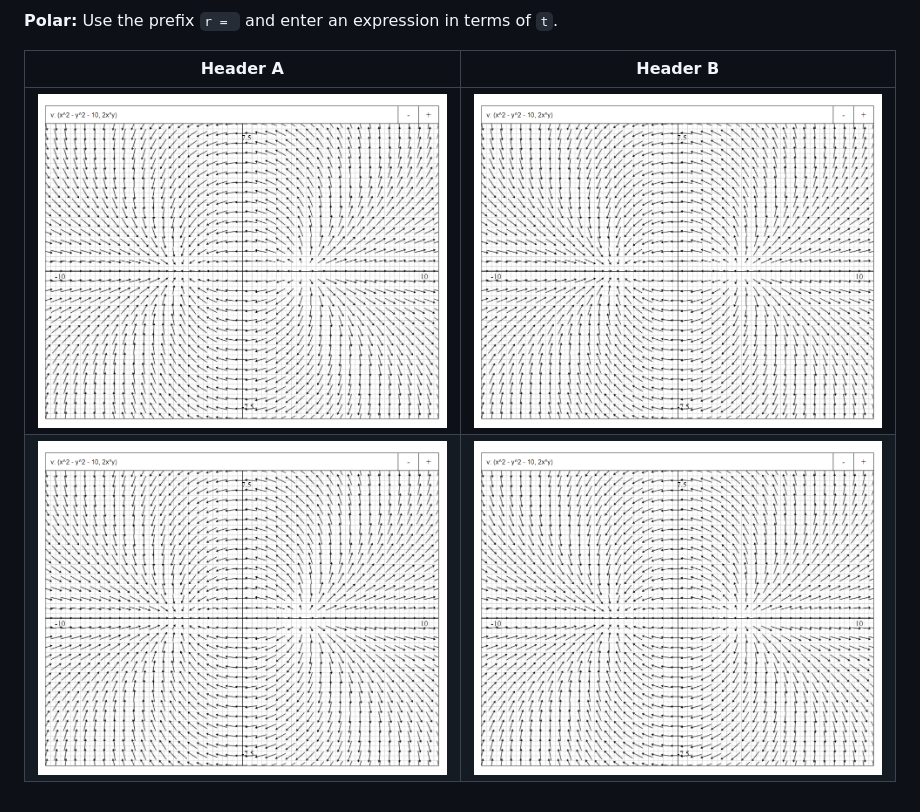
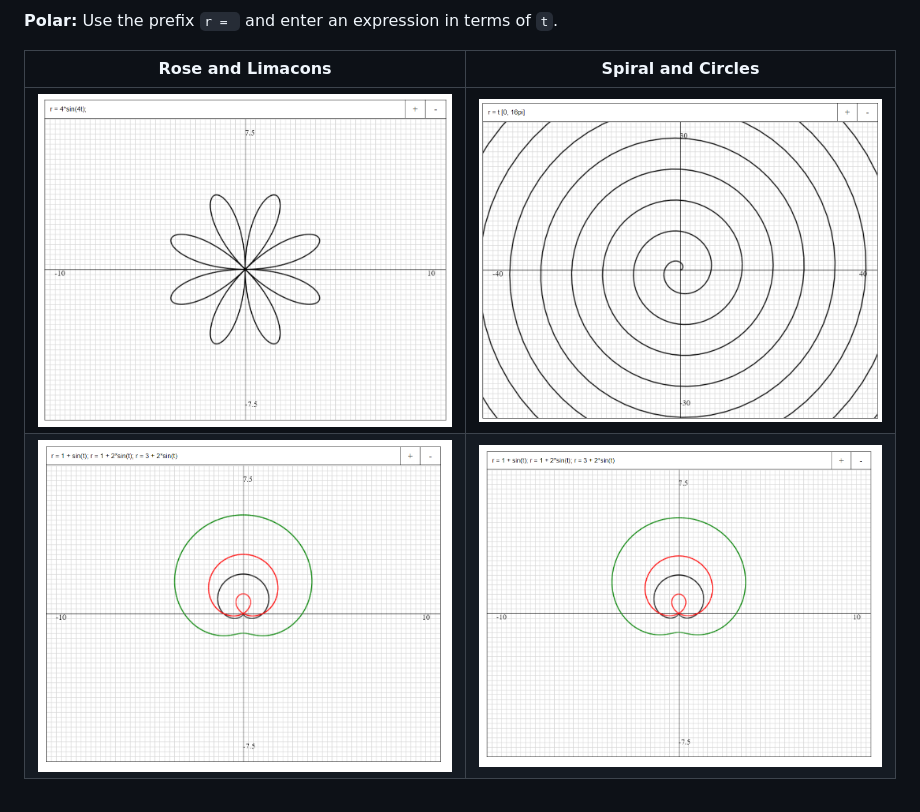
Before and after one commit to rohanphanse/grapher, a Markdown page: README.md, the part around the change. GitHub-like rendering.

Commit message:
Add circles image, update polar links

```diff
--- a/README.md
+++ b/README.md
@@ -28,7 +28,7 @@ I love Desmos and use it all the time, but I was disappointed when I found out t
 
 **Polar:** Use the prefix `r = ` and enter an expression in terms of `t`.
 
-Header A | Header B
+Rose and Limacons | Spiral and Circles
 --- | ---
-![](https://raw.githubusercontent.com/rohanphanse/grapher/main/images/dipole.png) | ![](https://raw.githubusercontent.com/rohanphanse/grapher/main/images/dipole.png)
-![](https://raw.githubusercontent.com/rohanphanse/grapher/main/images/dipole.png) | ![](https://raw.githubusercontent.com/rohanphanse/grapher/main/images/dipole.png)
+![](https://raw.githubusercontent.com/rohanphanse/grapher/main/images/rose.png) | ![](https://raw.githubusercontent.com/rohanphanse/grapher/main/images/spiral.png)
+![](https://raw.githubusercontent.com/rohanphanse/grapher/main/images/limacons.png) | ![](https://raw.githubusercontent.com/rohanphanse/grapher/main/images/limacons.png)
```
Also changed, not shown: images/circles.png (added).
